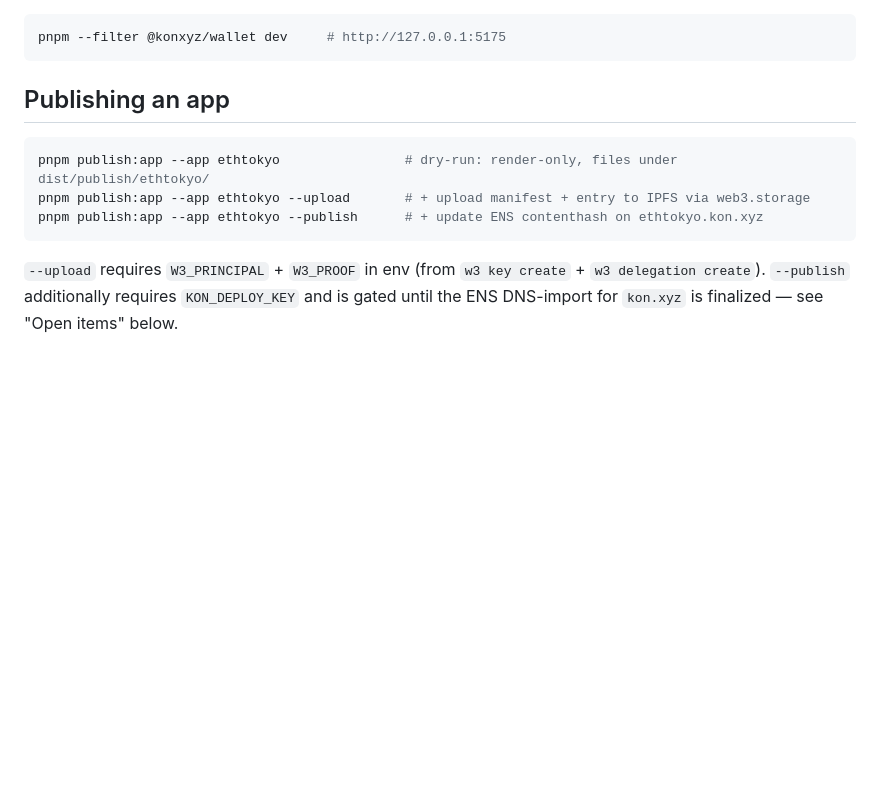
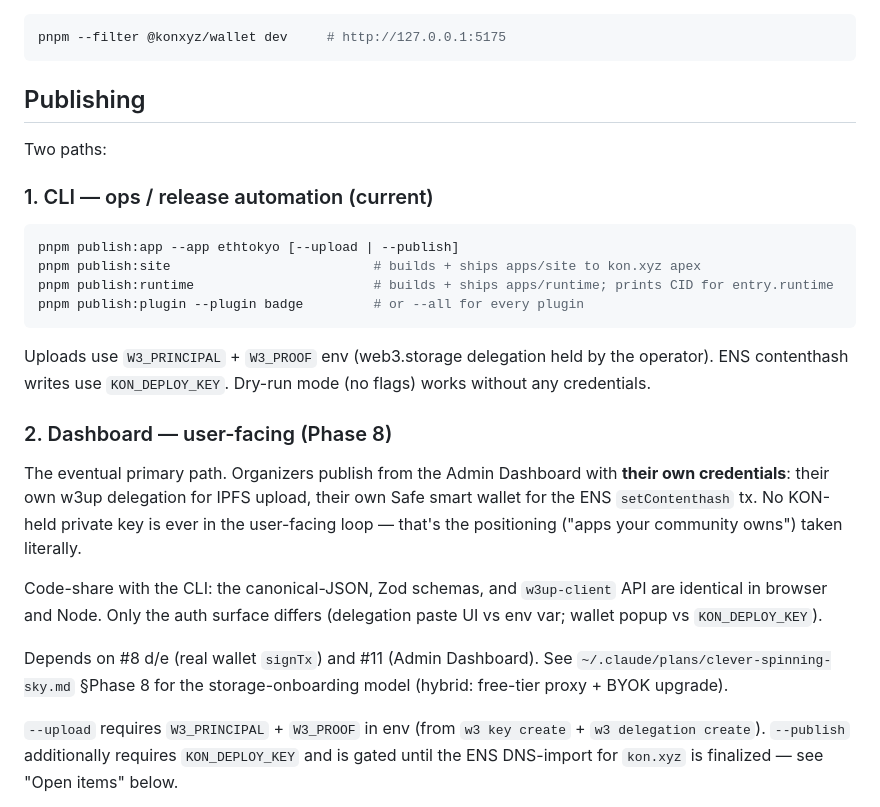
Before and after one commit to buildwithkon/kon, a Markdown page: README.md, the part around the change. GitHub-like rendering; blank space fills up the shorter version.

Commit message:
README: document the two-publish-path design (CLI + Dashboard)
The CLI path (scripts/publish-*.mjs) is for ops + release automation
and uses KON-held W3 + ENS deploy credentials. The user-facing path,
Phase 8 in the migration plan, publishes from the Admin Dashboard
with the organizer's own w3up delegation + Safe wallet — no
KON-held private key in the user loop.

Architecturally this is the positioning ("apps your community owns,
free forever") taken literally: the CLI exists, but it is not the
required path. Each organizer brings their own storage and signs
their own ENS contenthash update; KON's role is the UI + the
registrar permission model on kon.xyz subnames.

~80% of the CLI code reuses in the browser: canonicalize / Zod
schemas / w3up-client API are identical Node ↔ browser. Only auth
differs.

The plan + memory note this design (~/.claude/plans + memory) so
future sessions can recover the architecture intent without reading
the README again.

````diff
--- a/README.md
+++ b/README.md
@@ -57,13 +57,28 @@ To exercise the wallet popup against the dev runtime, run `apps/wallet/` in para
 pnpm --filter @konxyz/wallet dev     # http://127.0.0.1:5175
 ```
 
-## Publishing an app
+## Publishing
+
+Two paths:
+
+### 1. CLI — ops / release automation (current)
 
 ```bash
-pnpm publish:app --app ethtokyo                # dry-run: render-only, files under dist/publish/ethtokyo/
-pnpm publish:app --app ethtokyo --upload       # + upload manifest + entry to IPFS via web3.storage
-pnpm publish:app --app ethtokyo --publish      # + update ENS contenthash on ethtokyo.kon.xyz
+pnpm publish:app --app ethtokyo [--upload | --publish]
+pnpm publish:site                          # builds + ships apps/site to kon.xyz apex
+pnpm publish:runtime                       # builds + ships apps/runtime; prints CID for entry.runtime
+pnpm publish:plugin --plugin badge         # or --all for every plugin
 ```
+
+Uploads use `W3_PRINCIPAL` + `W3_PROOF` env (web3.storage delegation held by the operator). ENS contenthash writes use `KON_DEPLOY_KEY`. Dry-run mode (no flags) works without any credentials.
+
+### 2. Dashboard — user-facing (Phase 8)
+
+The eventual primary path. Organizers publish from the Admin Dashboard with **their own credentials**: their own w3up delegation for IPFS upload, their own Safe smart wallet for the ENS `setContenthash` tx. No KON-held private key is ever in the user-facing loop — that's the positioning ("apps your community owns") taken literally.
+
+Code-share with the CLI: the canonical-JSON, Zod schemas, and `w3up-client` API are identical in browser and Node. Only the auth surface differs (delegation paste UI vs env var; wallet popup vs `KON_DEPLOY_KEY`).
+
+Depends on #8 d/e (real wallet `signTx`) and #11 (Admin Dashboard). See `~/.claude/plans/clever-spinning-sky.md` §Phase 8 for the storage-onboarding model (hybrid: free-tier proxy + BYOK upgrade).
 
 `--upload` requires `W3_PRINCIPAL` + `W3_PROOF` in env (from `w3 key create` + `w3 delegation create`). `--publish` additionally requires `KON_DEPLOY_KEY` and is gated until the ENS DNS-import for `kon.xyz` is finalized — see "Open items" below.
 
````
